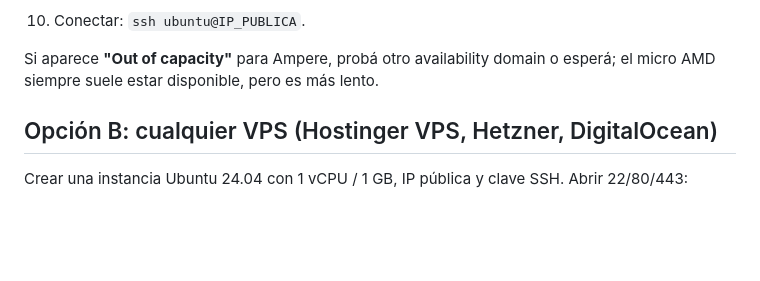
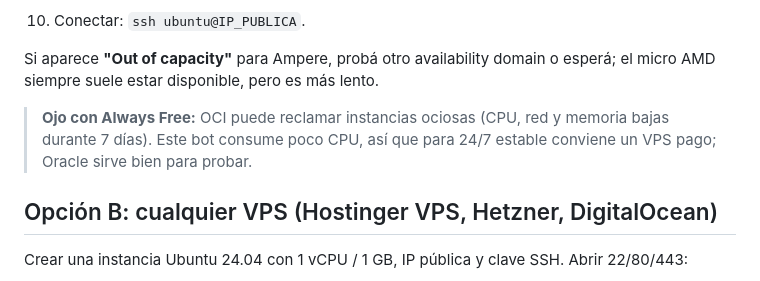
Before and after one commit to bermeo034300/trading, a Markdown page: deploy/README.md, the part around the change. GitHub-like rendering; blank space fills up the shorter version.

Commit message:
docs(deploy): advertir sobre reclamación de instancias Oracle ociosas

```diff
--- a/deploy/README.md
+++ b/deploy/README.md
@@ -34,6 +34,9 @@ sudo netfilter-persistent save
 10. Conectar: `ssh ubuntu@IP_PUBLICA`.
 
 Si aparece **"Out of capacity"** para Ampere, probá otro availability domain o esperá; el micro AMD siempre suele estar disponible, pero es más lento.
+
+> **Ojo con Always Free:** OCI puede reclamar instancias ociosas (CPU, red y memoria bajas durante 7 días).
+> Este bot consume poco CPU, así que para 24/7 estable conviene un VPS pago; Oracle sirve bien para probar.
 
 ## Opción B: cualquier VPS (Hostinger VPS, Hetzner, DigitalOcean)
 
```
